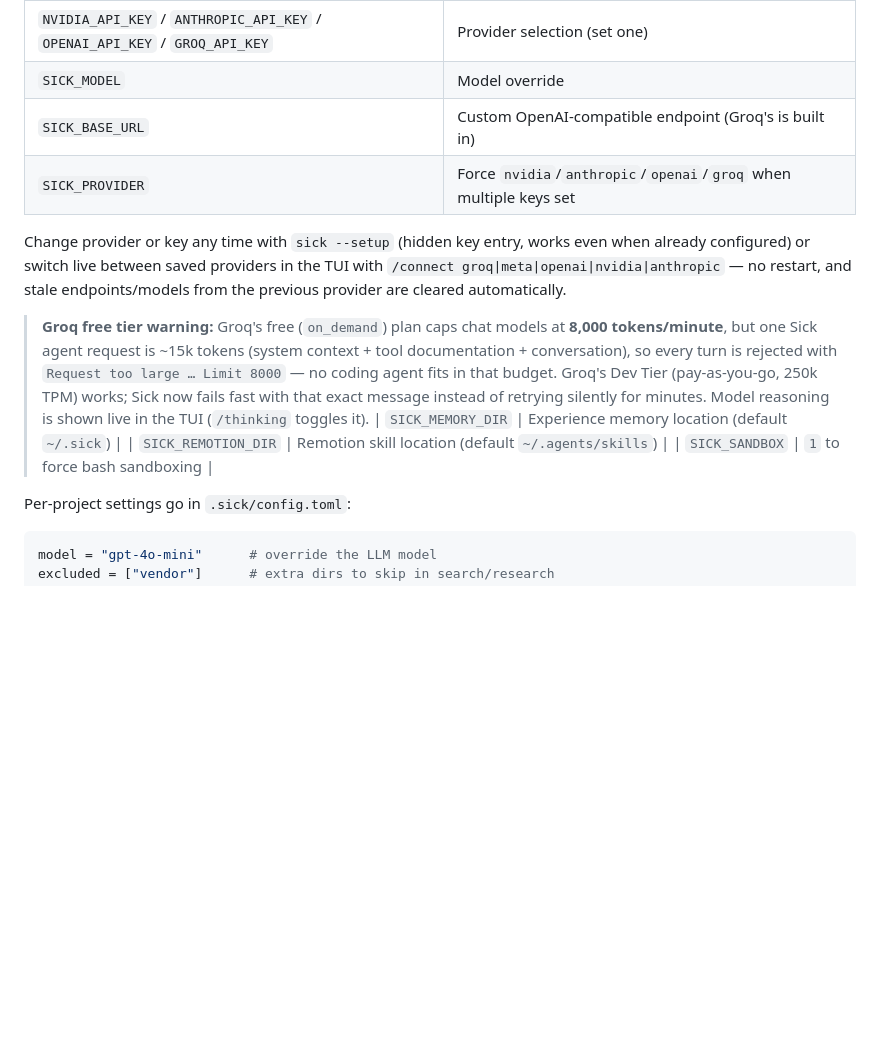
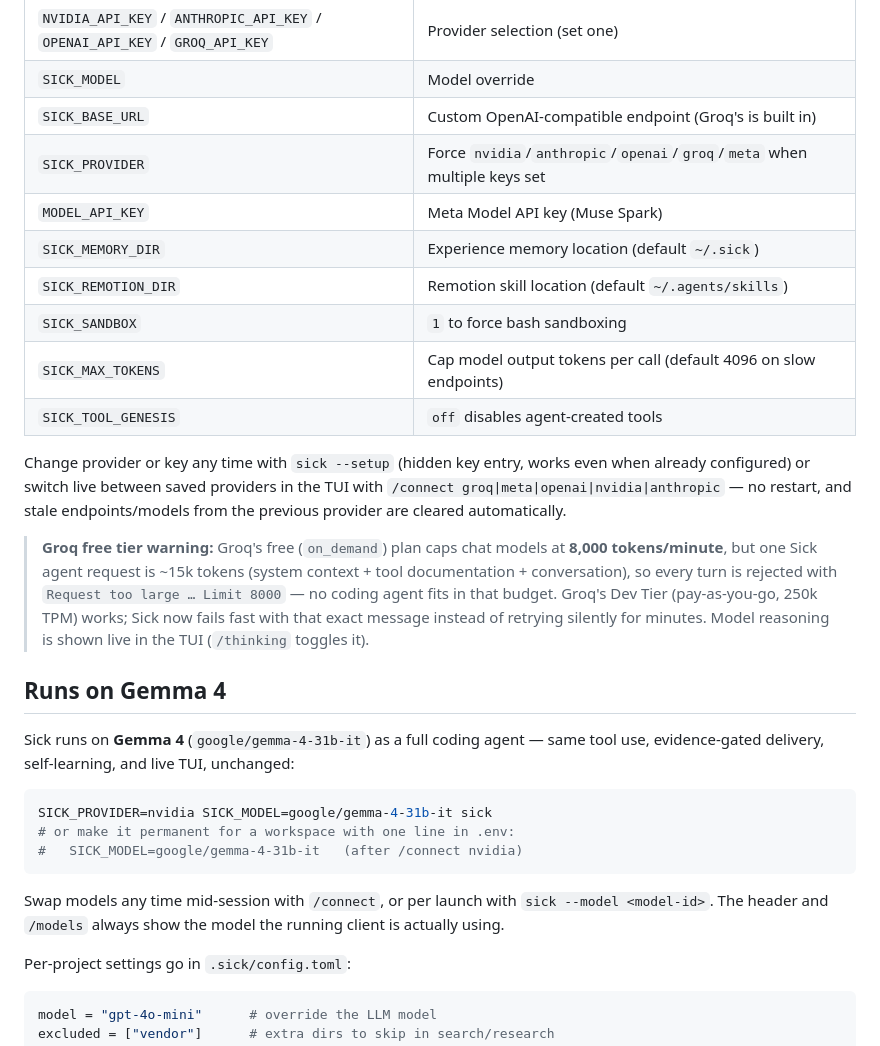
Before and after one commit to moah0911/sick, a Markdown page: README.md, the part around one of its changes. Rendered like a GitHub page; blank space fills up the shorter version.

````diff
--- a/README.md
+++ b/README.md
@@ -38,7 +78,13 @@ All configuration lives in `.env` (see [`.env.example`](.env.example)):
 | `NVIDIA_API_KEY` / `ANTHROPIC_API_KEY` / `OPENAI_API_KEY` / `GROQ_API_KEY` | Provider selection (set one) |
 | `SICK_MODEL` | Model override |
 | `SICK_BASE_URL` | Custom OpenAI-compatible endpoint (Groq's is built in) |
-| `SICK_PROVIDER` | Force `nvidia`/`anthropic`/`openai`/`groq` when multiple keys set |
+| `SICK_PROVIDER` | Force `nvidia`/`anthropic`/`openai`/`groq`/`meta` when multiple keys set |
+| `MODEL_API_KEY` | Meta Model API key (Muse Spark) |
+| `SICK_MEMORY_DIR` | Experience memory location (default `~/.sick`) |
+| `SICK_REMOTION_DIR` | Remotion skill location (default `~/.agents/skills`) |
+| `SICK_SANDBOX` | `1` to force bash sandboxing |
+| `SICK_MAX_TOKENS` | Cap model output tokens per call (default 4096 on slow endpoints) |
+| `SICK_TOOL_GENESIS` | `off` disables agent-created tools |
 
 Change provider or key any time with `sick --setup` (hidden key entry, works
 even when already configured) or switch live between saved providers in the
@@ -52,9 +98,22 @@ endpoints/models from the previous provider are cleared automatically.
 > that budget. Groq's Dev Tier (pay-as-you-go, 250k TPM) works; Sick now
 > fails fast with that exact message instead of retrying silently for
 > minutes. Model reasoning is shown live in the TUI (`/thinking` toggles it).
-| `SICK_MEMORY_DIR` | Experience memory location (default `~/.sick`) |
-| `SICK_REMOTION_DIR` | Remotion skill location (default `~/.agents/skills`) |
-| `SICK_SANDBOX` | `1` to force bash sandboxing |
+
+## Runs on Gemma 4
+
+Sick runs on **Gemma 4** (`google/gemma-4-31b-it`) as a full coding
+agent — same tool use, evidence-gated delivery, self-learning, and live
+TUI, unchanged:
+
+```bash
+SICK_PROVIDER=nvidia SICK_MODEL=google/gemma-4-31b-it sick
+# or make it permanent for a workspace with one line in .env:
+#   SICK_MODEL=google/gemma-4-31b-it   (after /connect nvidia)
+```
+
+Swap models any time mid-session with `/connect`, or per launch with
+`sick --model <model-id>`. The header and `/models` always show the
+model the running client is actually using.
 
 Per-project settings go in `.sick/config.toml`:
 
````
Also changed, not shown: other parts of README.md (+86 -18 lines).
